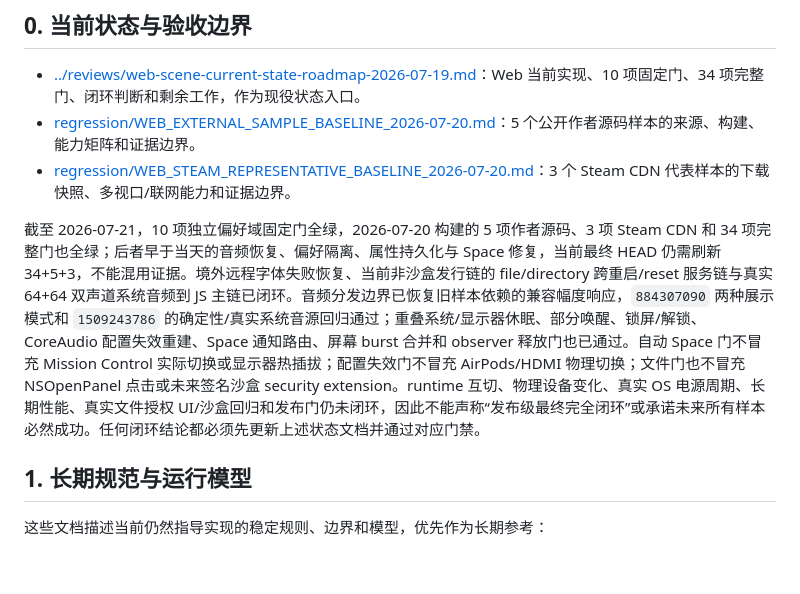
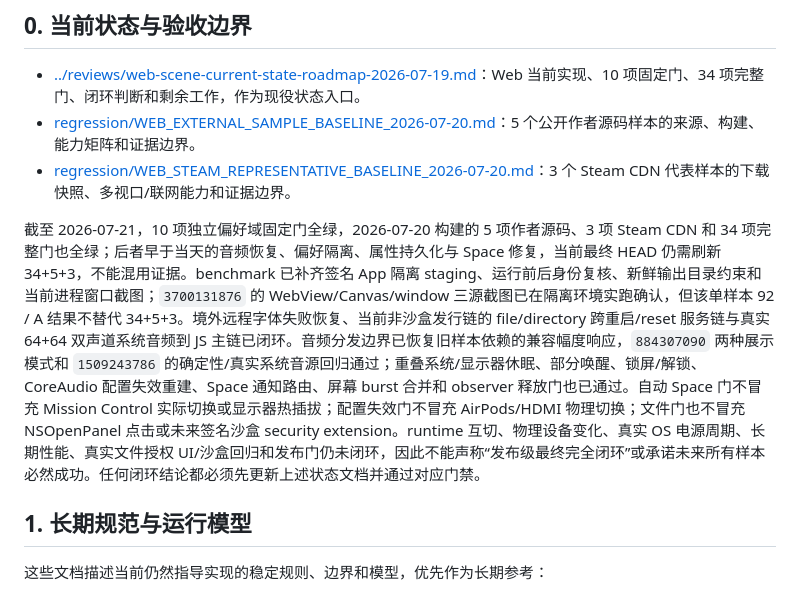
Before and after one commit to FuLuTang/MyWallpaperX, a Markdown page: docs/web/README.md, the part around the change. GitHub-like rendering; blank space fills up the shorter version.

```diff
--- a/docs/web/README.md
+++ b/docs/web/README.md
@@ -9,7 +9,7 @@
 - [regression/WEB_EXTERNAL_SAMPLE_BASELINE_2026-07-20.md](regression/WEB_EXTERNAL_SAMPLE_BASELINE_2026-07-20.md)：5 个公开作者源码样本的来源、构建、能力矩阵和证据边界。
 - [regression/WEB_STEAM_REPRESENTATIVE_BASELINE_2026-07-20.md](regression/WEB_STEAM_REPRESENTATIVE_BASELINE_2026-07-20.md)：3 个 Steam CDN 代表样本的下载快照、多视口/联网能力和证据边界。
 
-截至 2026-07-21，10 项独立偏好域固定门全绿，2026-07-20 构建的 5 项作者源码、3 项 Steam CDN 和 34 项完整门也全绿；后者早于当天的音频恢复、偏好隔离、属性持久化与 Space 修复，当前最终 HEAD 仍需刷新 34+5+3，不能混用证据。境外远程字体失败恢复、当前非沙盒发行链的 file/directory 跨重启/reset 服务链与真实 64+64 双声道系统音频到 JS 主链已闭环。音频分发边界已恢复旧样本依赖的兼容幅度响应，`884307090` 两种展示模式和 `1509243786` 的确定性/真实系统音源回归通过；重叠系统/显示器休眠、部分唤醒、锁屏/解锁、CoreAudio 配置失效重建、Space 通知路由、屏幕 burst 合并和 observer 释放门也已通过。自动 Space 门不冒充 Mission Control 实际切换或显示器热插拔；配置失效门不冒充 AirPods/HDMI 物理切换；文件门也不冒充 NSOpenPanel 点击或未来签名沙盒 security extension。runtime 互切、物理设备变化、真实 OS 电源周期、长期性能、真实文件授权 UI/沙盒回归和发布门仍未闭环，因此不能声称“发布级最终完全闭环”或承诺未来所有样本必然成功。任何闭环结论都必须先更新上述状态文档并通过对应门禁。
+截至 2026-07-21，10 项独立偏好域固定门全绿，2026-07-20 构建的 5 项作者源码、3 项 Steam CDN 和 34 项完整门也全绿；后者早于当天的音频恢复、偏好隔离、属性持久化与 Space 修复，当前最终 HEAD 仍需刷新 34+5+3，不能混用证据。benchmark 已补齐签名 App 隔离 staging、运行前后身份复核、新鲜输出目录约束和当前进程窗口截图；`3700131876` 的 WebView/Canvas/window 三源截图已在隔离环境实跑确认，但该单样本 92 / A 结果不替代 34+5+3。境外远程字体失败恢复、当前非沙盒发行链的 file/directory 跨重启/reset 服务链与真实 64+64 双声道系统音频到 JS 主链已闭环。音频分发边界已恢复旧样本依赖的兼容幅度响应，`884307090` 两种展示模式和 `1509243786` 的确定性/真实系统音源回归通过；重叠系统/显示器休眠、部分唤醒、锁屏/解锁、CoreAudio 配置失效重建、Space 通知路由、屏幕 burst 合并和 observer 释放门也已通过。自动 Space 门不冒充 Mission Control 实际切换或显示器热插拔；配置失效门不冒充 AirPods/HDMI 物理切换；文件门也不冒充 NSOpenPanel 点击或未来签名沙盒 security extension。runtime 互切、物理设备变化、真实 OS 电源周期、长期性能、真实文件授权 UI/沙盒回归和发布门仍未闭环，因此不能声称“发布级最终完全闭环”或承诺未来所有样本必然成功。任何闭环结论都必须先更新上述状态文档并通过对应门禁。
 
 ## 1. 长期规范与运行模型
 
```
Also changed, not shown: docs/reviews/web-scene-current-state-roadmap-2026-07-19.md (+10 -6 lines), docs/web/web-wallpaper-benchmark-standard.md (+7 -0 lines).
